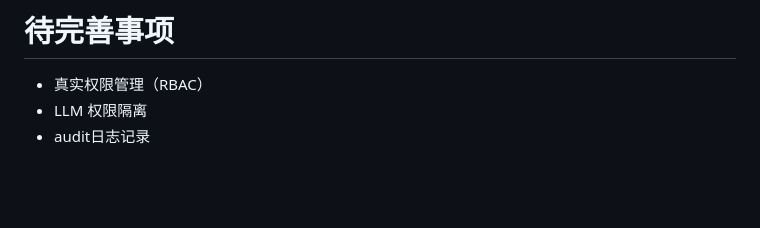
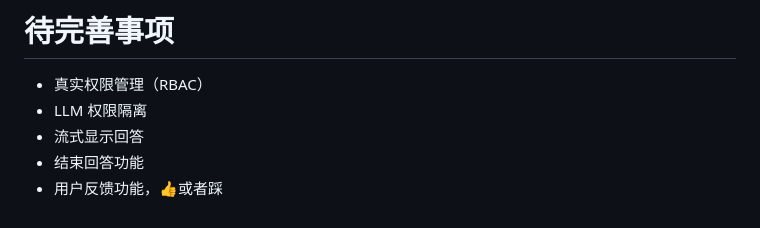
Before and after one commit to Dillon-Xue/med_agent_v1, a Markdown page: README.md, the part around the change. Rendered like a GitHub page; blank space fills up the shorter version.

Commit message:
修改Readme

```diff
--- a/README.md
+++ b/README.md
@@ -337,4 +337,6 @@ med_agent_v1/
 # 待完善事项
 - 真实权限管理（RBAC）
 - LLM 权限隔离
-- audit日志记录
+- 流式显示回答
+- 结束回答功能
+- 用户反馈功能，👍或者踩
```
